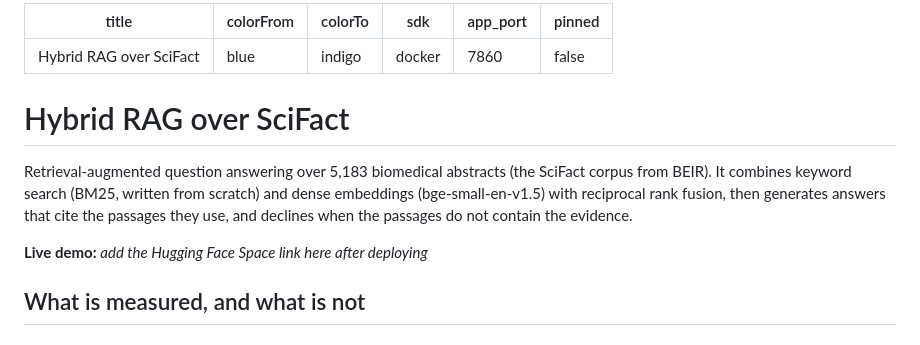
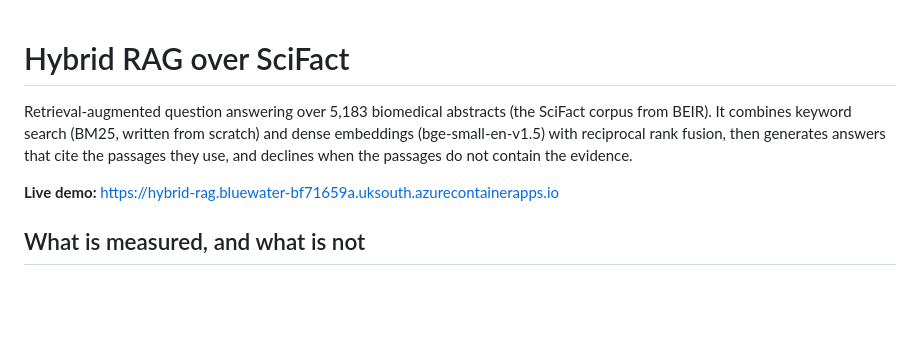
Before and after one commit to cm5git/hybrid-rag, a Markdown page: README.md, the part around the change. Rendered like a GitHub page; blank space fills up the shorter version.

Commit message:
Add live demo link

```diff
--- a/README.md
+++ b/README.md
@@ -1,17 +1,8 @@
----
-title: Hybrid RAG over SciFact
-colorFrom: blue
-colorTo: indigo
-sdk: docker
-app_port: 7860
-pinned: false
----
-
 # Hybrid RAG over SciFact
 
 Retrieval-augmented question answering over 5,183 biomedical abstracts (the SciFact corpus from BEIR). It combines keyword search (BM25, written from scratch) and dense embeddings (bge-small-en-v1.5) with reciprocal rank fusion, then generates answers that cite the passages they use, and declines when the passages do not contain the evidence.
 
-**Live demo:** _add the Hugging Face Space link here after deploying_
+**Live demo:** https://hybrid-rag.bluewater-bf71659a.uksouth.azurecontainerapps.io
 
 ## What is measured, and what is not
 
```
